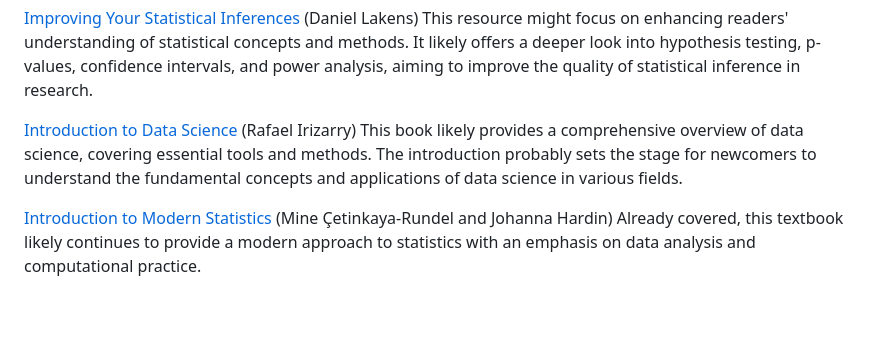
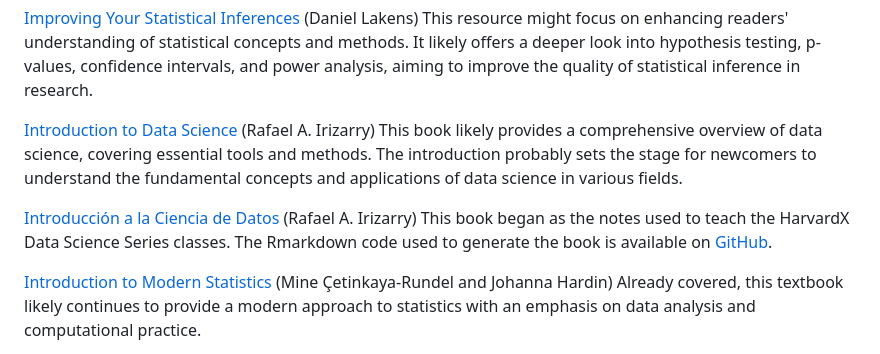
Before and after one commit to imarranz/data-science-book-hub, a Markdown page: README.md, the part around the change. GitHub-like rendering; blank space fills up the shorter version.

Commit message:
:books: update, new book has been added.

```diff
--- a/README.md
+++ b/README.md
@@ -77,7 +77,9 @@ Welcome to the **Data Science Book Hub**, a curated collection of the most pivot
 
 [Improving Your Statistical Inferences](https://lakens.github.io/statistical_inferences/) (Daniel Lakens) This resource might focus on enhancing readers' understanding of statistical concepts and methods. It likely offers a deeper look into hypothesis testing, p-values, confidence intervals, and power analysis, aiming to improve the quality of statistical inference in research.
 
-[Introduction to Data Science](https://rafalab.dfci.harvard.edu/dsbook/introduction.html) (Rafael Irizarry) This book likely provides a comprehensive overview of data science, covering essential tools and methods. The introduction probably sets the stage for newcomers to understand the fundamental concepts and applications of data science in various fields.
+[Introduction to Data Science](https://rafalab.dfci.harvard.edu/dsbook/introduction.html) (Rafael A. Irizarry) This book likely provides a comprehensive overview of data science, covering essential tools and methods. The introduction probably sets the stage for newcomers to understand the fundamental concepts and applications of data science in various fields.
+
+[Introducción a la Ciencia de Datos](https://rafalab.dfci.harvard.edu/dslibro/) (Rafael A. Irizarry) This book began as the notes used to teach the HarvardX Data Science Series classes. The Rmarkdown code used to generate the book is available on [GitHub](https://github.com/rafalab/dsbook).
 
 [Introduction to Modern Statistics](https://openintro-ims.netlify.app/) (Mine Çetinkaya-Rundel and Johanna Hardin) Already covered, this textbook likely continues to provide a modern approach to statistics with an emphasis on data analysis and computational practice.
 
```
